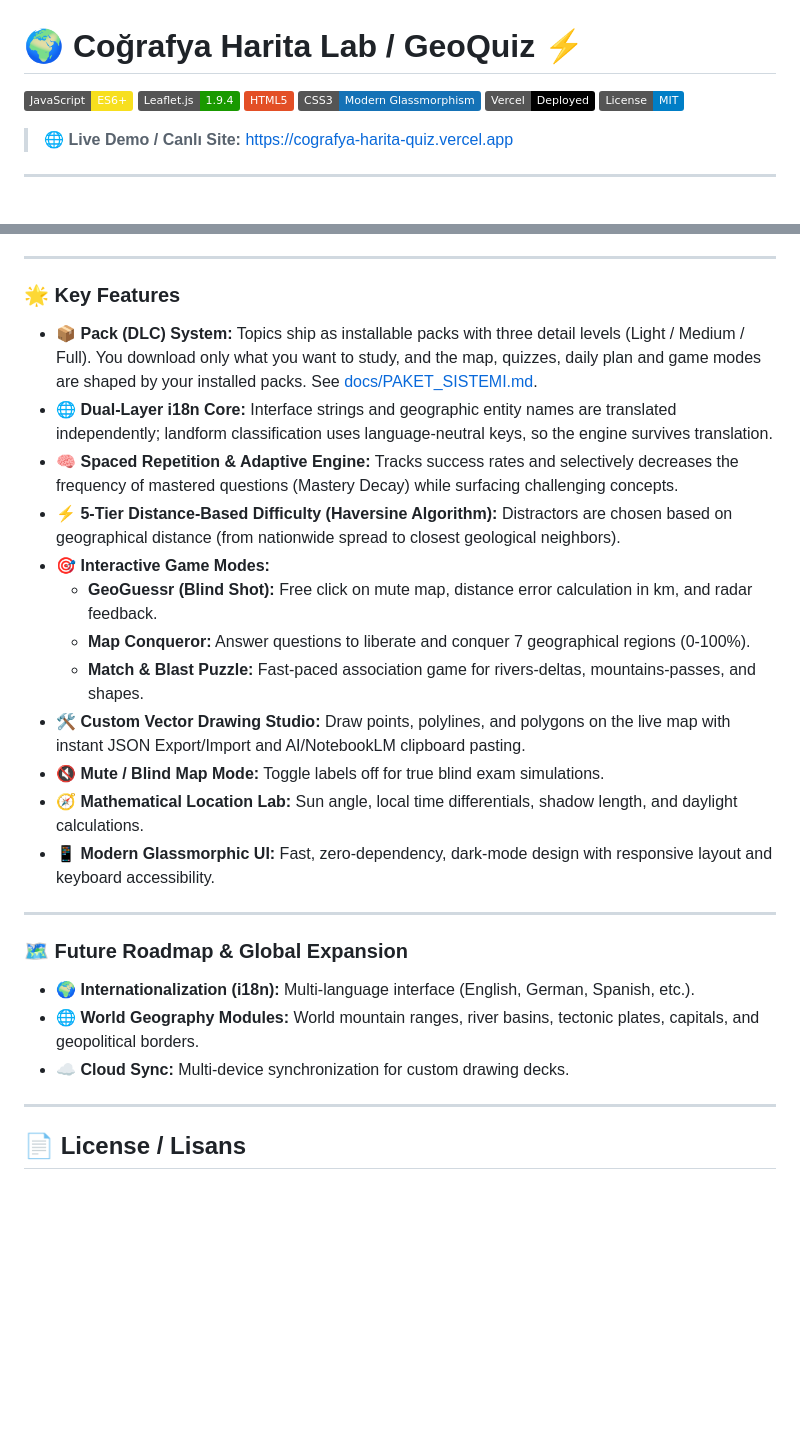
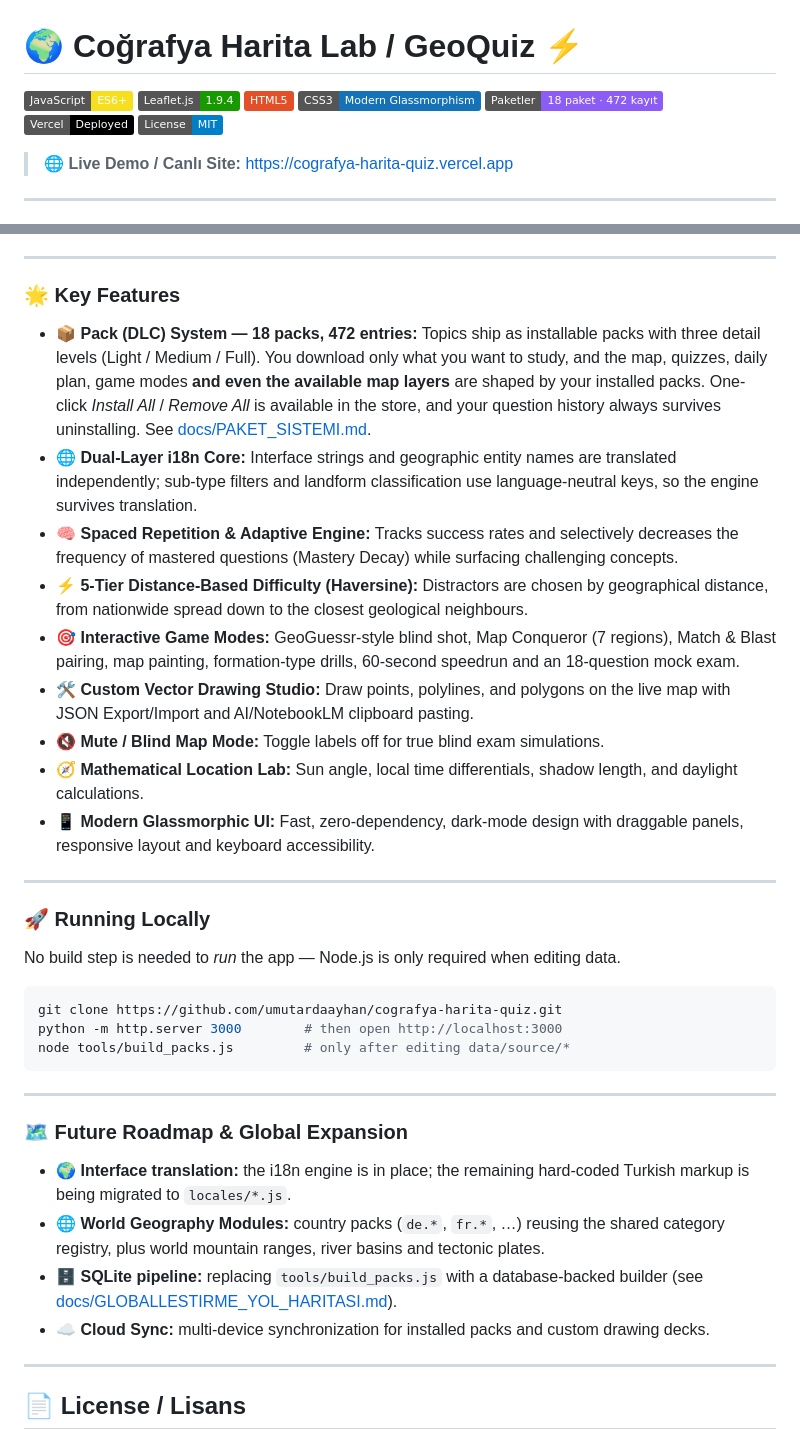
Before and after one commit to umutardaayhan/cografya-harita-quiz, a Markdown page: README.md, 2 parts joined by grey strips. Rendered like a GitHub page; badges without logos; blank space fills up the shorter version.

````diff
--- a/README.md
+++ b/README.md
@@ -4,6 +4,7 @@
 [![Leaflet](https://img.shields.io/badge/Leaflet.js-1.9.4-199900?style=flat&logo=leaflet&logoColor=white)](https://leafletjs.com/)
 [![HTML5](https://img.shields.io/badge/HTML5-E34F26?style=flat&logo=html5&logoColor=white)](https://developer.mozilla.org/en-US/docs/Web/HTML)
 [![CSS3](https://img.shields.io/badge/CSS3-Modern_Glassmorphism-1572B6?style=flat&logo=css3&logoColor=white)](https://developer.mozilla.org/en-US/docs/Web/CSS)
+[![Packs](https://img.shields.io/badge/Paketler-18_paket_·_472_kayıt-8b5cf6?style=flat)](docs/PAKET_SISTEMI.md)
 [![Deployed on Vercel](https://img.shields.io/badge/Vercel-Deployed-000000?style=flat&logo=vercel&logoColor=white)](https://vercel.com/)
 [![License: MIT](https://img.shields.io/badge/License-MIT-blue.svg)](LICENSE)
 
@@ -134,25 +189,35 @@ While initially tailored for Turkish physical and human geography (KPSS / YKS na
 
 ### 🌟 Key Features
 
-- 📦 **Pack (DLC) System:** Topics ship as installable packs with three detail levels (Light / Medium / Full). You download only what you want to study, and the map, quizzes, daily plan and game modes are shaped by your installed packs. See [docs/PAKET_SISTEMI.md](docs/PAKET_SISTEMI.md).
-- 🌐 **Dual-Layer i18n Core:** Interface strings and geographic entity names are translated independently; landform classification uses language-neutral keys, so the engine survives translation.
+- 📦 **Pack (DLC) System — 18 packs, 472 entries:** Topics ship as installable packs with three detail levels (Light / Medium / Full). You download only what you want to study, and the map, quizzes, daily plan, game modes **and even the available map layers** are shaped by your installed packs. One-click *Install All* / *Remove All* is available in the store, and your question history always survives uninstalling. See [docs/PAKET_SISTEMI.md](docs/PAKET_SISTEMI.md).
+- 🌐 **Dual-Layer i18n Core:** Interface strings and geographic entity names are translated independently; sub-type filters and landform classification use language-neutral keys, so the engine survives translation.
 - 🧠 **Spaced Repetition & Adaptive Engine:** Tracks success rates and selectively decreases the frequency of mastered questions (Mastery Decay) while surfacing challenging concepts.
-- ⚡ **5-Tier Distance-Based Difficulty (Haversine Algorithm):** Distractors are chosen based on geographical distance (from nationwide spread to closest geological neighbors).
-- 🎯 **Interactive Game Modes:**
-  - **GeoGuessr (Blind Shot):** Free click on mute map, distance error calculation in km, and radar feedback.
-  - **Map Conqueror:** Answer questions to liberate and conquer 7 geographical regions (0-100%).
-  - **Match & Blast Puzzle:** Fast-paced association game for rivers-deltas, mountains-passes, and shapes.
-- 🛠️ **Custom Vector Drawing Studio:** Draw points, polylines, and polygons on the live map with instant JSON Export/Import and AI/NotebookLM clipboard pasting.
+- ⚡ **5-Tier Distance-Based Difficulty (Haversine):** Distractors are chosen by geographical distance, from nationwide spread down to the closest geological neighbours.
+- 🎯 **Interactive Game Modes:** GeoGuessr-style blind shot, Map Conqueror (7 regions), Match & Blast pairing, map painting, formation-type drills, 60-second speedrun and an 18-question mock exam.
+- 🛠️ **Custom Vector Drawing Studio:** Draw points, polylines, and polygons on the live map with JSON Export/Import and AI/NotebookLM clipboard pasting.
 - 🔇 **Mute / Blind Map Mode:** Toggle labels off for true blind exam simulations.
 - 🧭 **Mathematical Location Lab:** Sun angle, local time differentials, shadow length, and daylight calculations.
-- 📱 **Modern Glassmorphic UI:** Fast, zero-dependency, dark-mode design with responsive layout and keyboard accessibility.
+- 📱 **Modern Glassmorphic UI:** Fast, zero-dependency, dark-mode design with draggable panels, responsive layout and keyboard accessibility.
+
+---
+
+### 🚀 Running Locally
+
+No build step is needed to *run* the app — Node.js is only required when editing data.
+
+```bash
+git clone https://github.com/umutardaayhan/cografya-harita-quiz.git
+python -m http.server 3000        # then open http://localhost:3000
+node tools/build_packs.js         # only after editing data/source/*
+```
 
 ---
 
 ### 🗺️ Future Roadmap & Global Expansion
-- 🌍 **Internationalization (i18n):** Multi-language interface (English, German, Spanish, etc.).
-- 🌐 **World Geography Modules:** World mountain ranges, river basins, tectonic plates, capitals, and geopolitical borders.
-- ☁️ **Cloud Sync:** Multi-device synchronization for custom drawing decks.
+- 🌍 **Interface translation:** the i18n engine is in place; the remaining hard-coded Turkish markup is being migrated to `locales/*.js`.
+- 🌐 **World Geography Modules:** country packs (`de.*`, `fr.*`, …) reusing the shared category registry, plus world mountain ranges, river basins and tectonic plates.
+- 🗄️ **SQLite pipeline:** replacing `tools/build_packs.js` with a database-backed builder (see [docs/GLOBALLESTIRME_YOL_HARITASI.md](docs/GLOBALLESTIRME_YOL_HARITASI.md)).
+- ☁️ **Cloud Sync:** multi-device synchronization for installed packs and custom drawing decks.
 
 ---
 
````
Also changed, not shown: other parts of README.md (+76 -22 lines).
